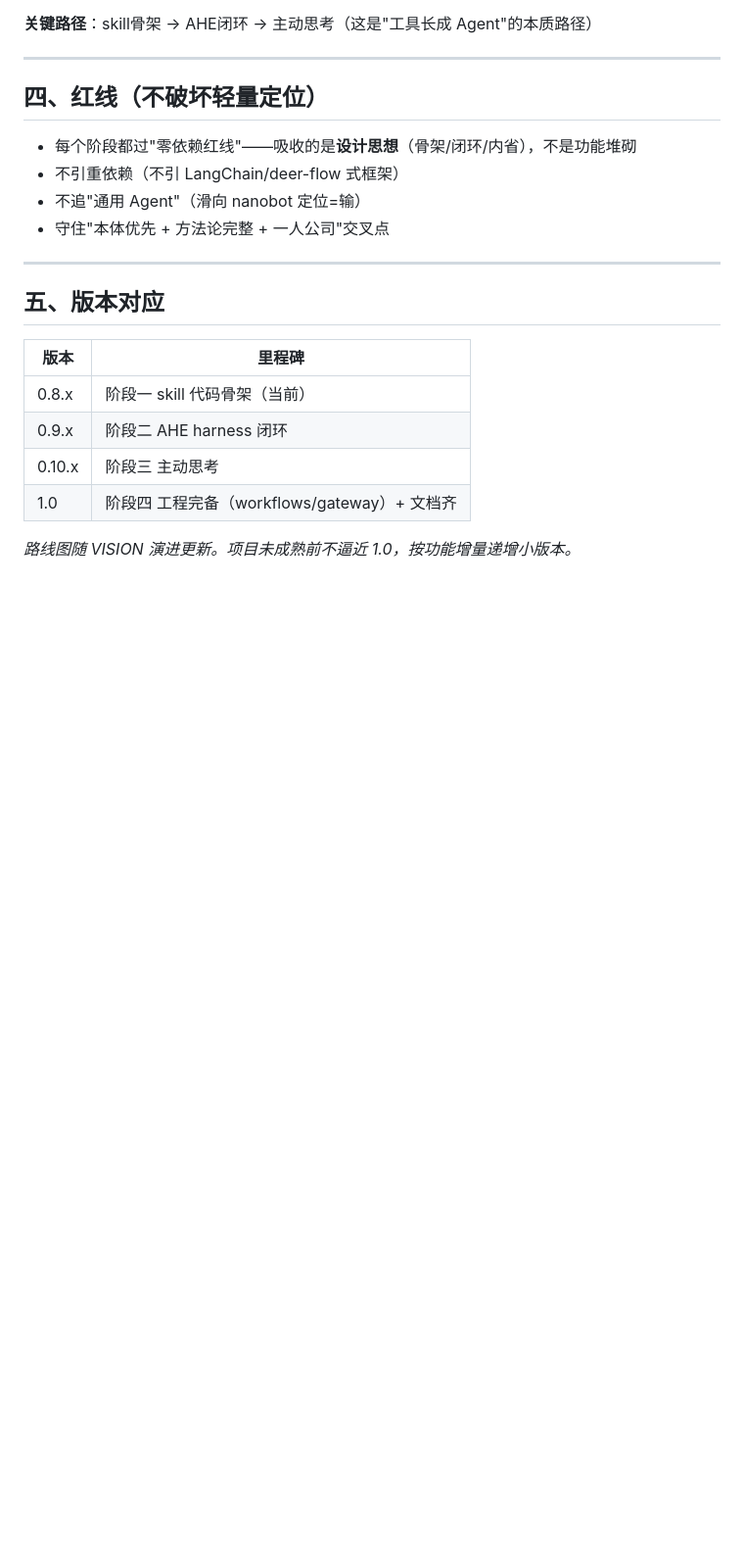
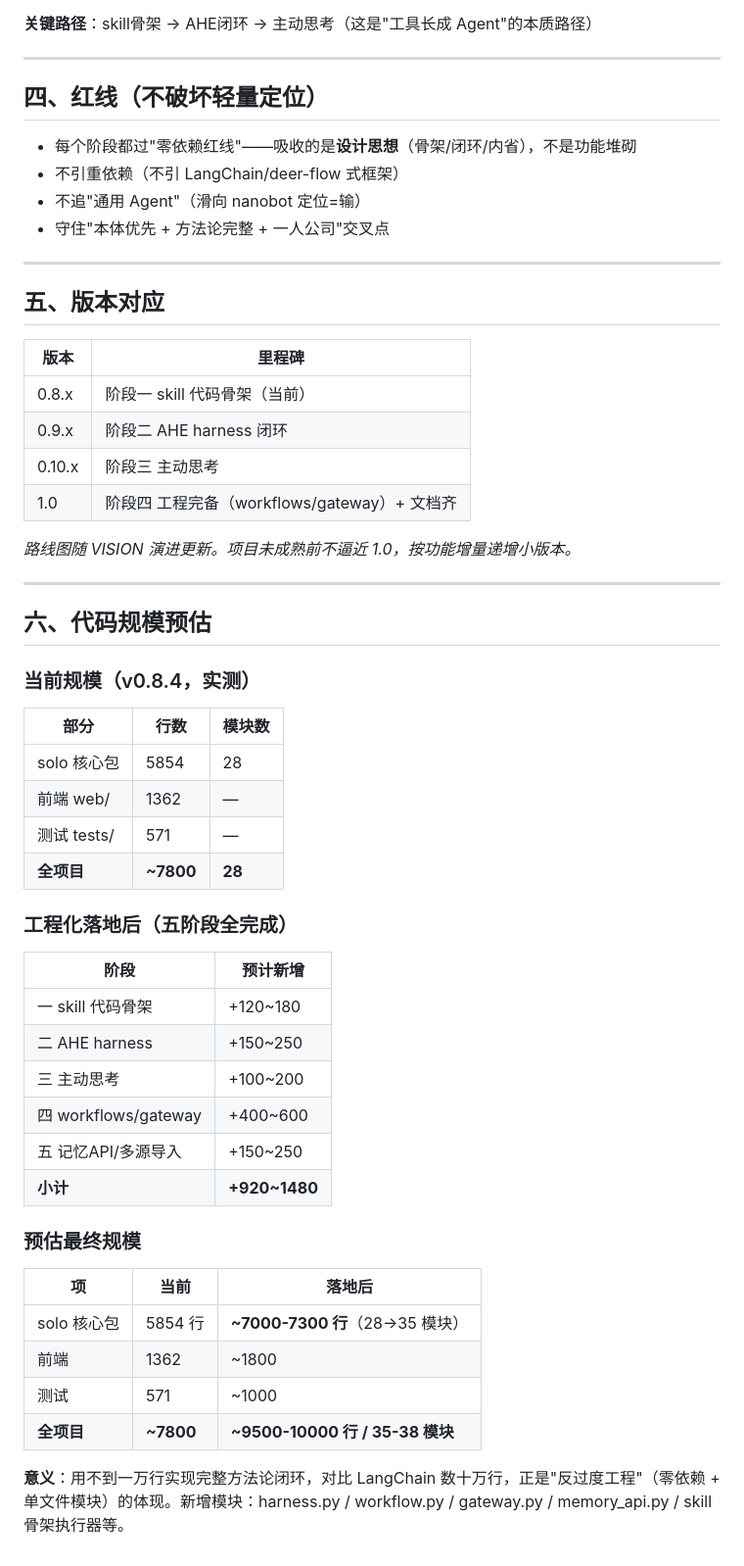
Before and after one commit to zhengjinjun1975/solo-agent-kit, a Markdown page: docs/evolution-roadmap.md, the part around the change. Shown at 98% size. Rendered like a GitHub page; blank space fills up the shorter version.

Commit message:
docs: 路线图补充代码规模预估
- 当前: ~7800行/28模块(实测)
- 落地后: ~9500-10000行/35-38模块
- 对比LangChain数十万行, 体现反过度工程

```diff
--- a/docs/evolution-roadmap.md
+++ b/docs/evolution-roadmap.md
@@ -111,3 +111,35 @@ task.py 的可证伪预期 + agent 循环已为 AHE 打地基，但缺**闭环**
 | 1.0 | 阶段四 工程完备（workflows/gateway）+ 文档齐 |
 
 *路线图随 VISION 演进更新。项目未成熟前不逼近 1.0，按功能增量递增小版本。*
+
+---
+
+## 六、代码规模预估
+
+### 当前规模（v0.8.4，实测）
+| 部分 | 行数 | 模块数 |
+|---|---|---|
+| solo 核心包 | 5854 | 28 |
+| 前端 web/ | 1362 | — |
+| 测试 tests/ | 571 | — |
+| **全项目** | **~7800** | **28** |
+
+### 工程化落地后（五阶段全完成）
+| 阶段 | 预计新增 |
+|---|---|
+| 一 skill 代码骨架 | +120~180 |
+| 二 AHE harness | +150~250 |
+| 三 主动思考 | +100~200 |
+| 四 workflows/gateway | +400~600 |
+| 五 记忆API/多源导入 | +150~250 |
+| **小计** | **+920~1480** |
+
+### 预估最终规模
+| 项 | 当前 | 落地后 |
+|---|---|---|
+| solo 核心包 | 5854 行 | **~7000-7300 行**（28→35 模块）|
+| 前端 | 1362 | ~1800 |
+| 测试 | 571 | ~1000 |
+| **全项目** | **~7800** | **~9500-10000 行 / 35-38 模块** |
+
+**意义**：用不到一万行实现完整方法论闭环，对比 LangChain 数十万行，正是"反过度工程"（零依赖 + 单文件模块）的体现。新增模块：harness.py / workflow.py / gateway.py / memory_api.py / skill 骨架执行器等。
```
